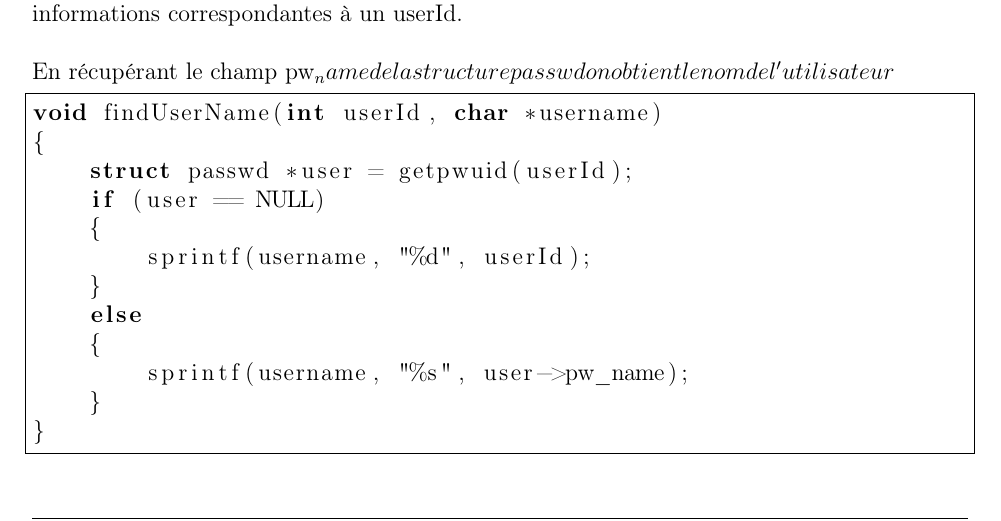
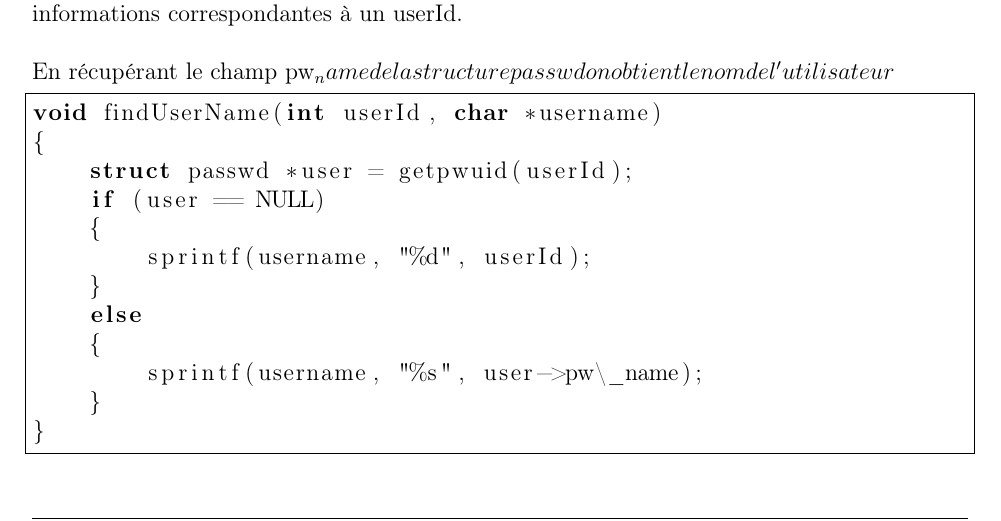
Before and after one commit to Lofaloa/awesome-ps, a LaTeX document (report/main.tex, which reads report/sections/proc_reader_module.tex): part of page 11 of 15, cut so that both start at the same text. Compiled offline with pdfLaTeX.

Commit message:
Update proc_reader_module.tex

```diff
--- a/report/sections/proc_reader_module.tex
+++ b/report/sections/proc_reader_module.tex
@@ -118,7 +118,7 @@ void findUserName(int userId, char *username)
     }
     else
     {
-        sprintf(username, "%s", user->pw_name);
+        sprintf(username, "%s", user->pw\_name);
     }
 }
 \end{lstlisting}
```
